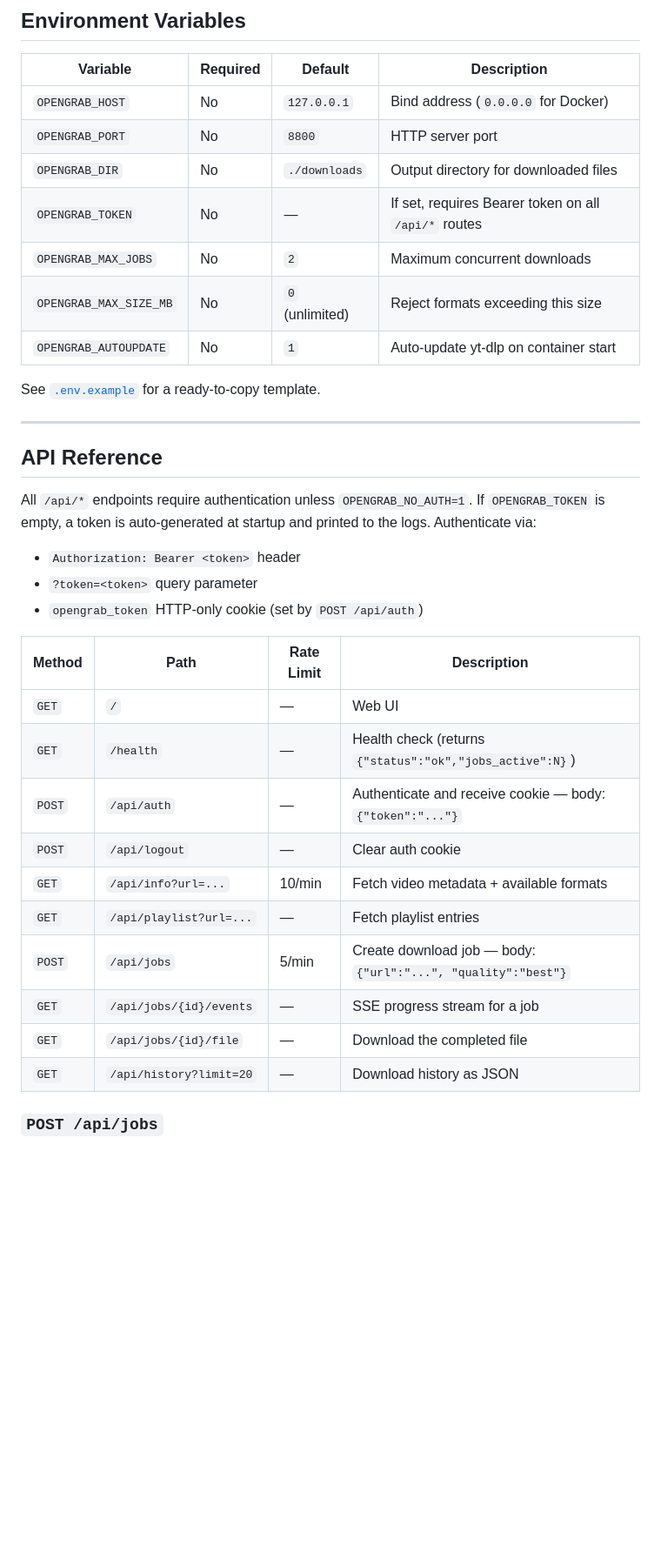
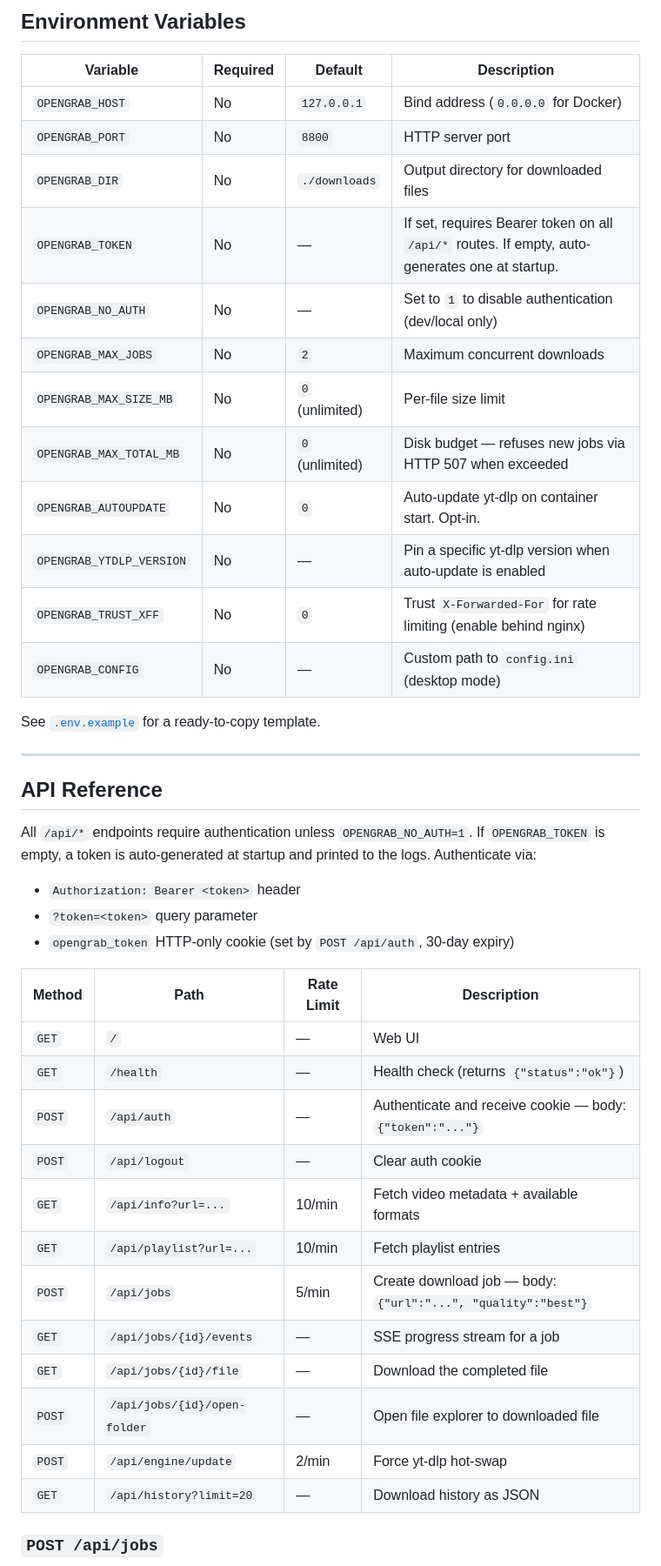
Before and after one commit to Skydope/OpenGrab, a Markdown page: README.md, the part around one of its changes. Shown at 87% size. Drawn GitHub-style; blank space fills up the shorter version.

```diff
--- a/README.md
+++ b/README.md
@@ -165,10 +190,15 @@ opengrab/
 | `OPENGRAB_HOST` | No | `127.0.0.1` | Bind address (`0.0.0.0` for Docker) |
 | `OPENGRAB_PORT` | No | `8800` | HTTP server port |
 | `OPENGRAB_DIR` | No | `./downloads` | Output directory for downloaded files |
-| `OPENGRAB_TOKEN` | No | — | If set, requires Bearer token on all `/api/*` routes |
+| `OPENGRAB_TOKEN` | No | — | If set, requires Bearer token on all `/api/*` routes. If empty, auto-generates one at startup. |
+| `OPENGRAB_NO_AUTH` | No | — | Set to `1` to disable authentication (dev/local only) |
 | `OPENGRAB_MAX_JOBS` | No | `2` | Maximum concurrent downloads |
-| `OPENGRAB_MAX_SIZE_MB` | No | `0` (unlimited) | Reject formats exceeding this size |
-| `OPENGRAB_AUTOUPDATE` | No | `1` | Auto-update yt-dlp on container start |
+| `OPENGRAB_MAX_SIZE_MB` | No | `0` (unlimited) | Per-file size limit |
+| `OPENGRAB_MAX_TOTAL_MB` | No | `0` (unlimited) | Disk budget — refuses new jobs via HTTP 507 when exceeded |
+| `OPENGRAB_AUTOUPDATE` | No | `0` | Auto-update yt-dlp on container start. Opt-in. |
+| `OPENGRAB_YTDLP_VERSION` | No | — | Pin a specific yt-dlp version when auto-update is enabled |
+| `OPENGRAB_TRUST_XFF` | No | `0` | Trust `X-Forwarded-For` for rate limiting (enable behind nginx) |
+| `OPENGRAB_CONFIG` | No | — | Custom path to `config.ini` (desktop mode) |
 
 See [`.env.example`](.env.example) for a ready-to-copy template.
 
@@ -179,19 +209,21 @@ See [`.env.example`](.env.example) for a ready-to-copy template.
 All `/api/*` endpoints require authentication unless `OPENGRAB_NO_AUTH=1`. If `OPENGRAB_TOKEN` is empty, a token is auto-generated at startup and printed to the logs. Authenticate via:
 - `Authorization: Bearer <token>` header
 - `?token=<token>` query parameter
-- `opengrab_token` HTTP-only cookie (set by `POST /api/auth`)
+- `opengrab_token` HTTP-only cookie (set by `POST /api/auth`, 30-day expiry)
 
 | Method | Path | Rate Limit | Description |
 |--------|------|------------|-------------|
 | `GET` | `/` | — | Web UI |
-| `GET` | `/health` | — | Health check (returns `{"status":"ok","jobs_active":N}`) |
+| `GET` | `/health` | — | Health check (returns `{"status":"ok"}`) |
 | `POST` | `/api/auth` | — | Authenticate and receive cookie — body: `{"token":"..."}` |
 | `POST` | `/api/logout` | — | Clear auth cookie |
 | `GET` | `/api/info?url=...` | 10/min | Fetch video metadata + available formats |
-| `GET` | `/api/playlist?url=...` | — | Fetch playlist entries |
+| `GET` | `/api/playlist?url=...` | 10/min | Fetch playlist entries |
 | `POST` | `/api/jobs` | 5/min | Create download job — body: `{"url":"...", "quality":"best"}` |
 | `GET` | `/api/jobs/{id}/events` | — | SSE progress stream for a job |
 | `GET` | `/api/jobs/{id}/file` | — | Download the completed file |
+| `POST` | `/api/jobs/{id}/open-folder` | — | Open file explorer to downloaded file |
+| `POST` | `/api/engine/update` | 2/min | Force yt-dlp hot-swap |
 | `GET` | `/api/history?limit=20` | — | Download history as JSON |
 
 ### `POST /api/jobs`
```
Also changed, not shown: other parts of README.md (+40 -15 lines).
